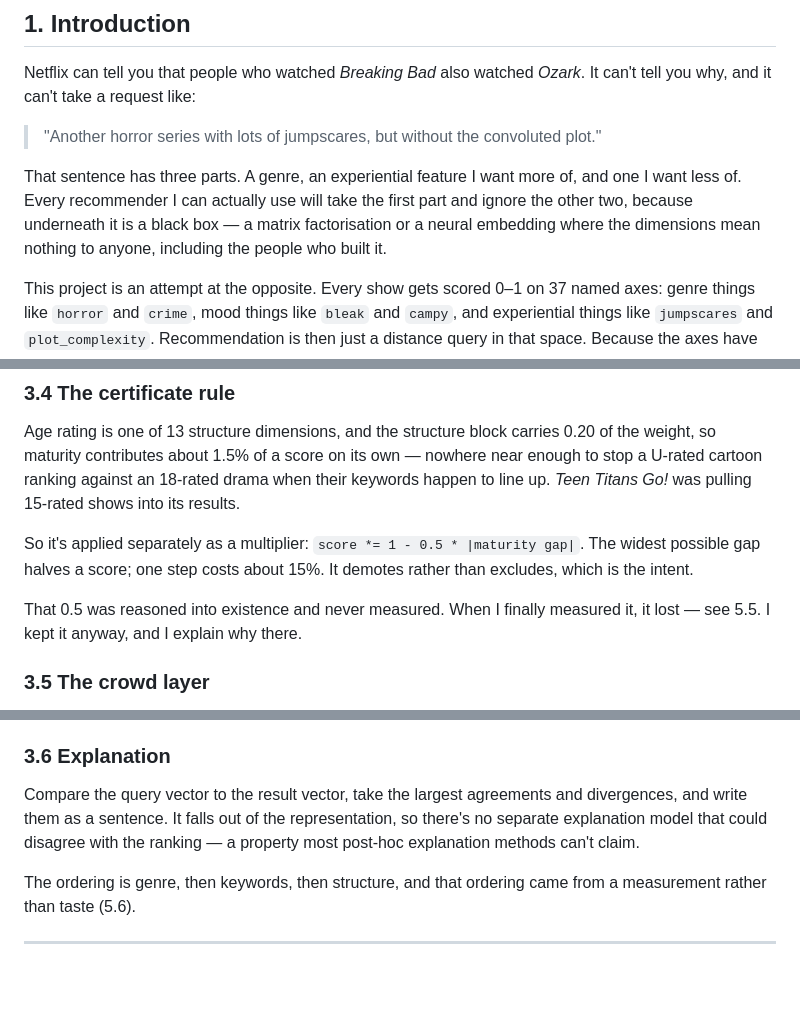
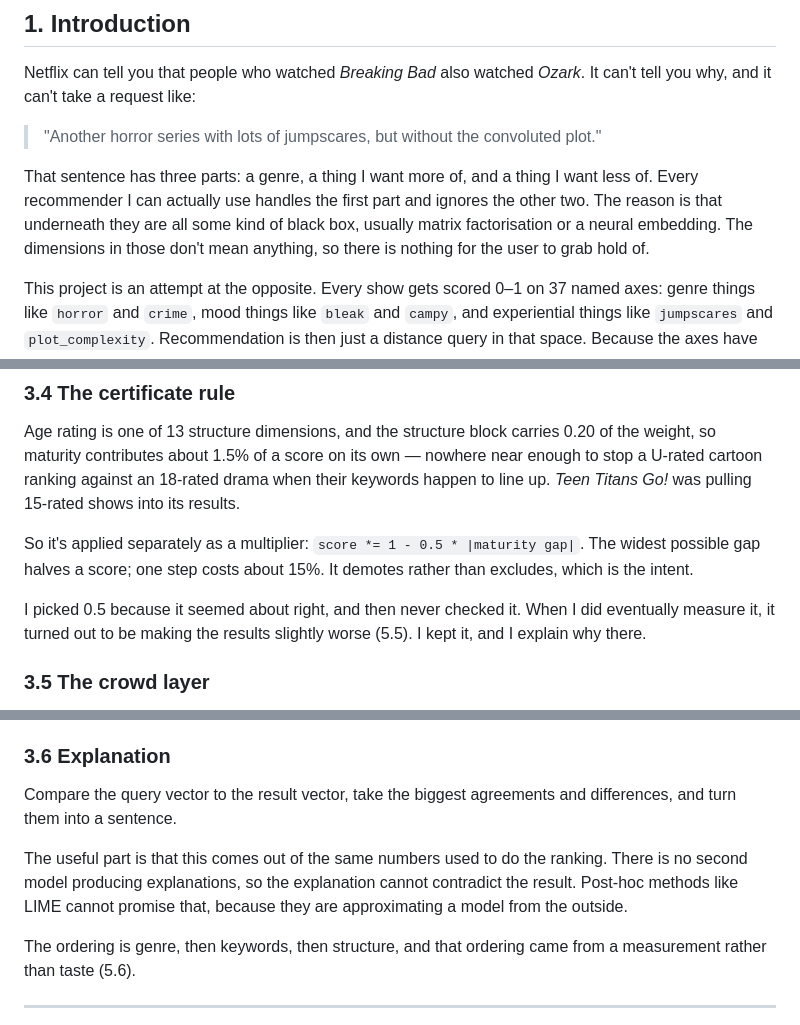
Before and after one commit to icefi1/ShowRecommendProject, a Markdown page: docs/report-draft.md, 3 parts joined by grey strips. Rendered like a GitHub page; blank space fills up the shorter version.

```diff
--- a/docs/report-draft.md
+++ b/docs/report-draft.md
@@ -21,11 +21,11 @@ It can't tell you why, and it can't take a request like:
 
 > "Another horror series with lots of jumpscares, but without the convoluted plot."
 
-That sentence has three parts. A genre, an experiential feature I want more of,
-and one I want less of. Every recommender I can actually use will take the first
-part and ignore the other two, because underneath it is a black box — a matrix
-factorisation or a neural embedding where the dimensions mean nothing to anyone,
-including the people who built it.
+That sentence has three parts: a genre, a thing I want more of, and a thing I
+want less of. Every recommender I can actually use handles the first part and
+ignores the other two. The reason is that underneath they are all some kind of
+black box, usually matrix factorisation or a neural embedding. The dimensions in
+those don't mean anything, so there is nothing for the user to grab hold of.
 
 This project is an attempt at the opposite. Every show gets scored 0–1 on 37
 named axes: genre things like `horror` and `crime`, mood things like `bleak` and
@@ -184,8 +190,9 @@ So it's applied separately as a multiplier: `score *= 1 - 0.5 * |maturity gap|`.
 The widest possible gap halves a score; one step costs about 15%. It demotes
 rather than excludes, which is the intent.
 
-That 0.5 was reasoned into existence and never measured. When I finally measured
-it, it lost — see 5.5. I kept it anyway, and I explain why there.
+I picked 0.5 because it seemed about right, and then never checked it. When I
+did eventually measure it, it turned out to be making the results slightly
+worse (5.5). I kept it, and I explain why there.
 
 ### 3.5 The crowd layer
 
@@ -215,10 +222,13 @@ axes the model is worst at, for free, from use.
 
 ### 3.6 Explanation
 
-Compare the query vector to the result vector, take the largest agreements and
-divergences, and write them as a sentence. It falls out of the representation, so
-there's no separate explanation model that could disagree with the ranking — a
-property most post-hoc explanation methods can't claim.
+Compare the query vector to the result vector, take the biggest agreements and
+differences, and turn them into a sentence.
+
+The useful part is that this comes out of the same numbers used to do the
+ranking. There is no second model producing explanations, so the explanation
+cannot contradict the result. Post-hoc methods like LIME cannot promise that,
+because they are approximating a model from the outside.
 
 The ordering is genre, then keywords, then structure, and that ordering came from
 a measurement rather than taste (5.6).
```
Also changed, not shown: other parts of docs/report-draft.md (+76 -52 lines).
